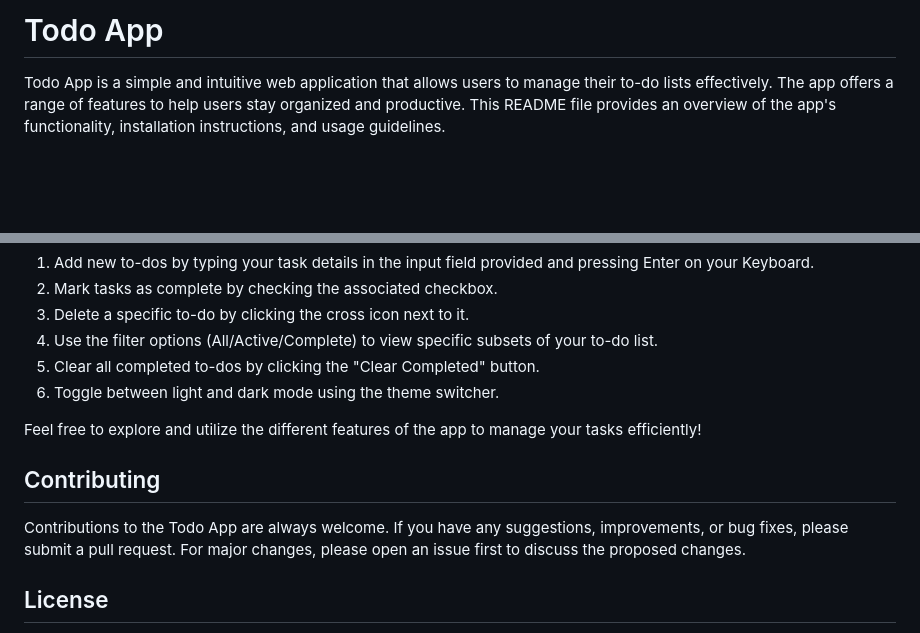
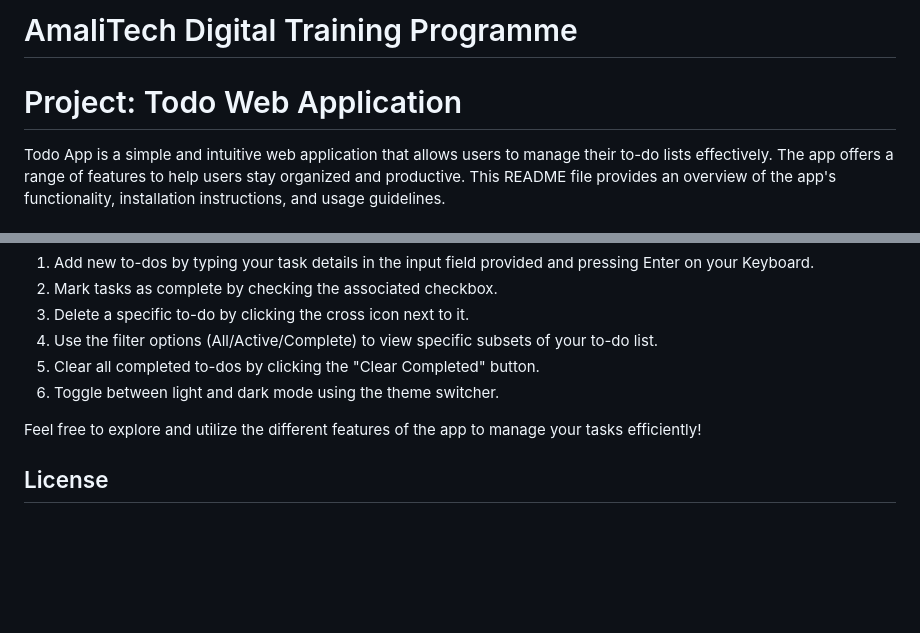
Before and after one commit to simonskayi/Todo-app, a Markdown page: README.md, 2 parts joined by grey strips. Drawn GitHub-style; blank space fills up the shorter version.

```diff
--- a/README.md
+++ b/README.md
@@ -1,5 +1,5 @@
-# Todo App
-
+# AmaliTech Digital Training Programme
+# Project: Todo Web Application
 Todo App is a simple and intuitive web application that allows users to manage their to-do lists effectively.
 The app offers a range of features to help users stay organized and productive.
 This README file provides an overview of the app's functionality, installation instructions, and usage guidelines.
@@ -49,9 +49,6 @@ Once you have the Todo App running, you can start managing your to-do list effec
 
 Feel free to explore and utilize the different features of the app to manage your tasks efficiently!
 
-## Contributing
-
-Contributions to the Todo App are always welcome. If you have any suggestions, improvements, or bug fixes, please submit a pull request. For major changes, please open an issue first to discuss the proposed changes.
 
 ## License
 
```
